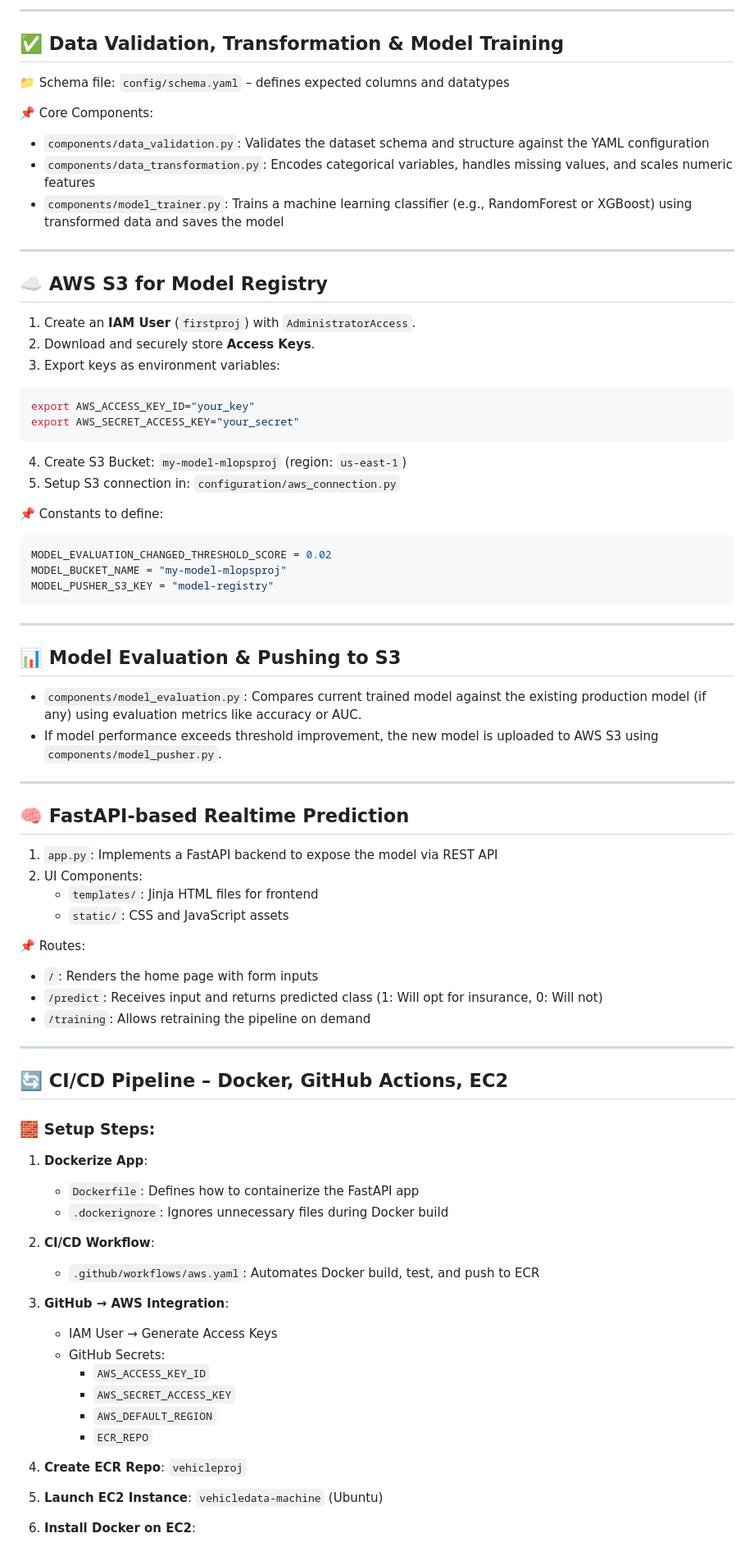
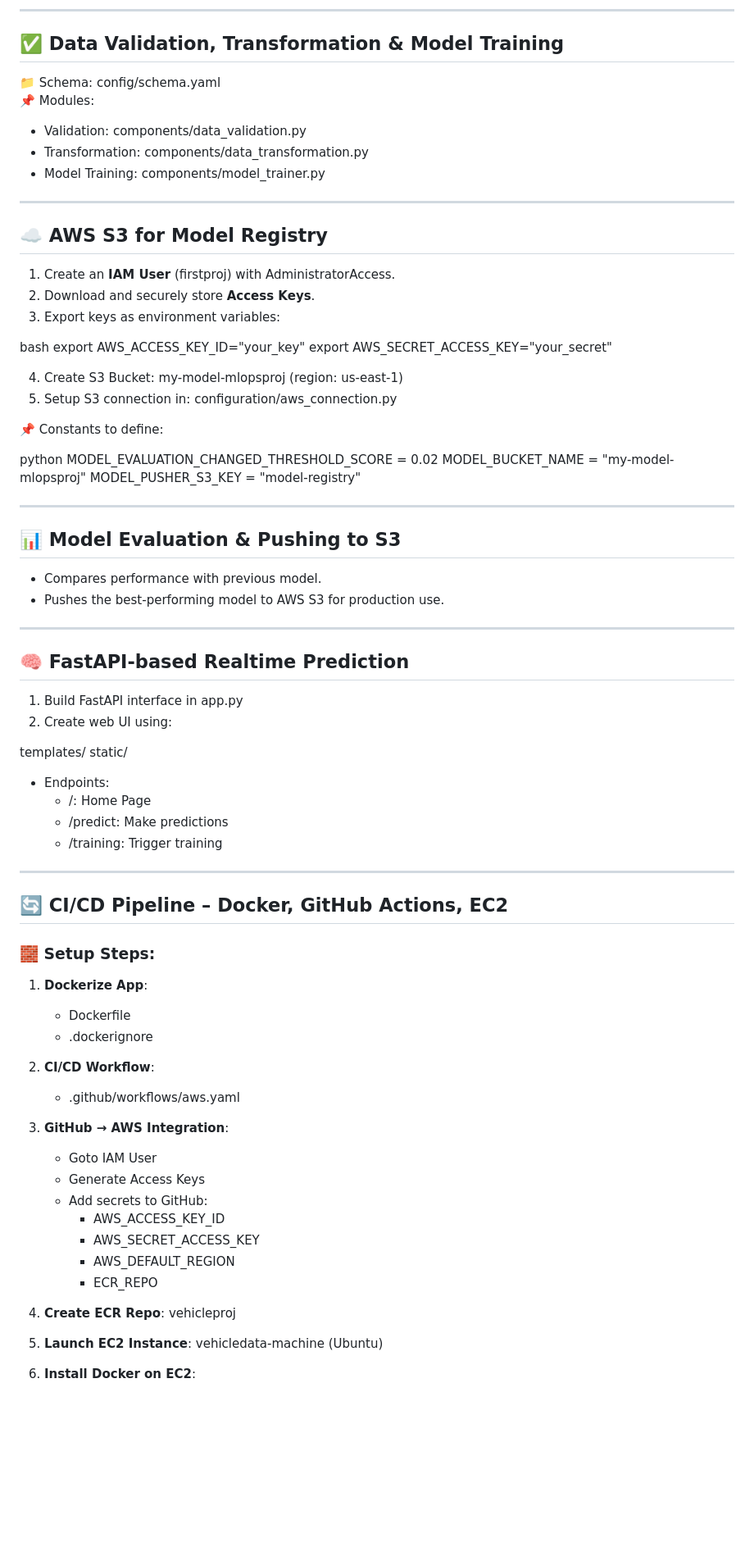
Before and after one commit to Sanjay-00/MLOps--Vehicle-Insurance-Data-Pipeline, a Markdown page: README.md, the part around the change printed below. Shown: that part at 82% size. Rendered like a GitHub page; blank space fills up the shorter version.

````diff
--- a/README.md
+++ b/README.md
@@ -83,58 +76,58 @@ setx MONGODB_URL "your_connection_string"
 
 ## ✅ Data Validation, Transformation & Model Training
 
-📁 Schema file: `config/schema.yaml` – defines expected columns and datatypes
-
-📌 Core Components:
-
-- `components/data_validation.py`: Validates the dataset schema and structure against the YAML configuration
-- `components/data_transformation.py`: Encodes categorical variables, handles missing values, and scales numeric features
-- `components/model_trainer.py`: Trains a machine learning classifier (e.g., RandomForest or XGBoost) using transformed data and saves the model
+📁 Schema: config/schema.yaml
+📌 Modules:
+- Validation: components/data_validation.py
+- Transformation: components/data_transformation.py
+- Model Training: components/model_trainer.py
 
 ---
 
 ## ☁️ AWS S3 for Model Registry
 
-1. Create an **IAM User** (`firstproj`) with `AdministratorAccess`.
+1. Create an **IAM User** (firstproj) with AdministratorAccess.
 2. Download and securely store **Access Keys**.
 3. Export keys as environment variables:
 
-```bash
+bash
 export AWS_ACCESS_KEY_ID="your_key"
 export AWS_SECRET_ACCESS_KEY="your_secret"
-```
 
-4. Create S3 Bucket: `my-model-mlopsproj` (region: `us-east-1`)
-5. Setup S3 connection in: `configuration/aws_connection.py`
+
+4. Create S3 Bucket: my-model-mlopsproj (region: us-east-1)
+5. Setup S3 connection in: configuration/aws_connection.py
 
 📌 Constants to define:
 
-```python
+python
 MODEL_EVALUATION_CHANGED_THRESHOLD_SCORE = 0.02
 MODEL_BUCKET_NAME = "my-model-mlopsproj"
 MODEL_PUSHER_S3_KEY = "model-registry"
-```
+
 
 ---
 
 ## 📊 Model Evaluation & Pushing to S3
 
-- `components/model_evaluation.py`: Compares current trained model against the existing production model (if any) using evaluation metrics like accuracy or AUC.
-- If model performance exceeds threshold improvement, the new model is uploaded to AWS S3 using `components/model_pusher.py`.
+- Compares performance with previous model.
+- Pushes the best-performing model to AWS S3 for production use.
 
 ---
 
 ## 🧠 FastAPI-based Realtime Prediction
 
-1. `app.py`: Implements a FastAPI backend to expose the model via REST API
-2. UI Components:
-   - `templates/`: Jinja HTML files for frontend
-   - `static/`: CSS and JavaScript assets
+1. Build FastAPI interface in app.py
+2. Create web UI using:
 
-📌 Routes:
-- `/`: Renders the home page with form inputs
-- `/predict`: Receives input and returns predicted class (1: Will opt for insurance, 0: Will not)
-- `/training`: Allows retraining the pipeline on demand
+templates/
+static/
+
+
+- Endpoints:
+  - /: Home Page
+  - /predict: Make predictions
+  - /training: Trigger training
 
 ---
 
@@ -143,21 +136,24 @@ MODEL_PUSHER_S3_KEY = "model-registry"
 ### 🧱 Setup Steps:
 
 1. **Dockerize App**:
-   - `Dockerfile`: Defines how to containerize the FastAPI app
-   - `.dockerignore`: Ignores unnecessary files during Docker build
+   - Dockerfile
+   - .dockerignore
 
 2. **CI/CD Workflow**:
-   - `.github/workflows/aws.yaml`: Automates Docker build, test, and push to ECR
+   - .github/workflows/aws.yaml
 
 3. **GitHub → AWS Integration**:
-   - IAM User → Generate Access Keys
-   - GitHub Secrets:
-     - `AWS_ACCESS_KEY_ID`
-     - `AWS_SECRET_ACCESS_KEY`
-     - `AWS_DEFAULT_REGION`
-     - `ECR_REPO`
+   - Goto IAM User
+   - Generate Access Keys
+   - Add secrets to GitHub:
+     - AWS_ACCESS_KEY_ID
+     - AWS_SECRET_ACCESS_KEY
+     - AWS_DEFAULT_REGION
+     - ECR_REPO
 
-4. **Create ECR Repo**: `vehicleproj`
-5. **Launch EC2 Instance**: `vehicledata-machine` (Ubuntu)
+4. **Create ECR Repo**: vehicleproj
+
+5. **Launch EC2 Instance**: vehicledata-machine (Ubuntu)
+
 6. **Install Docker on EC2**:
 
````
Also changed, not shown: other parts of README.md (+23 -30 lines).
